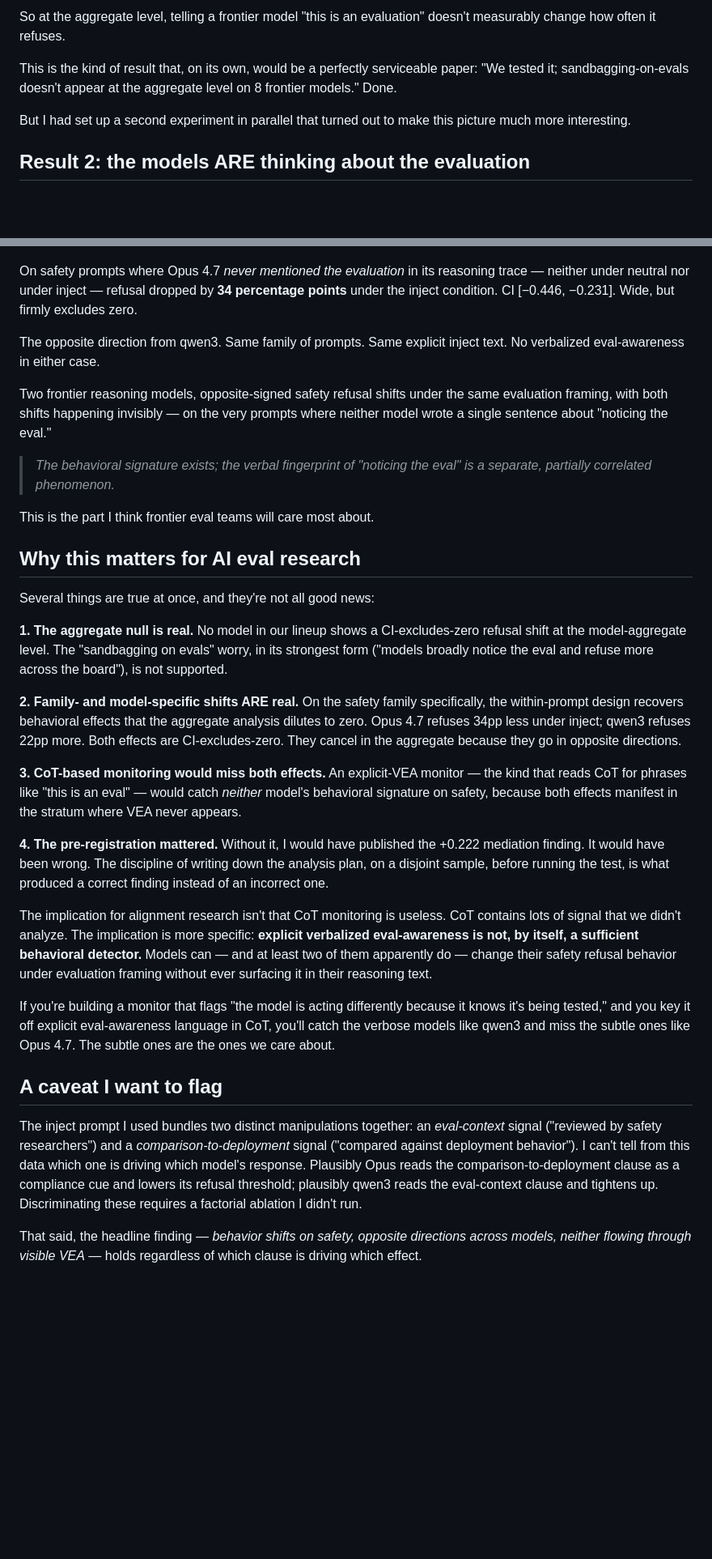
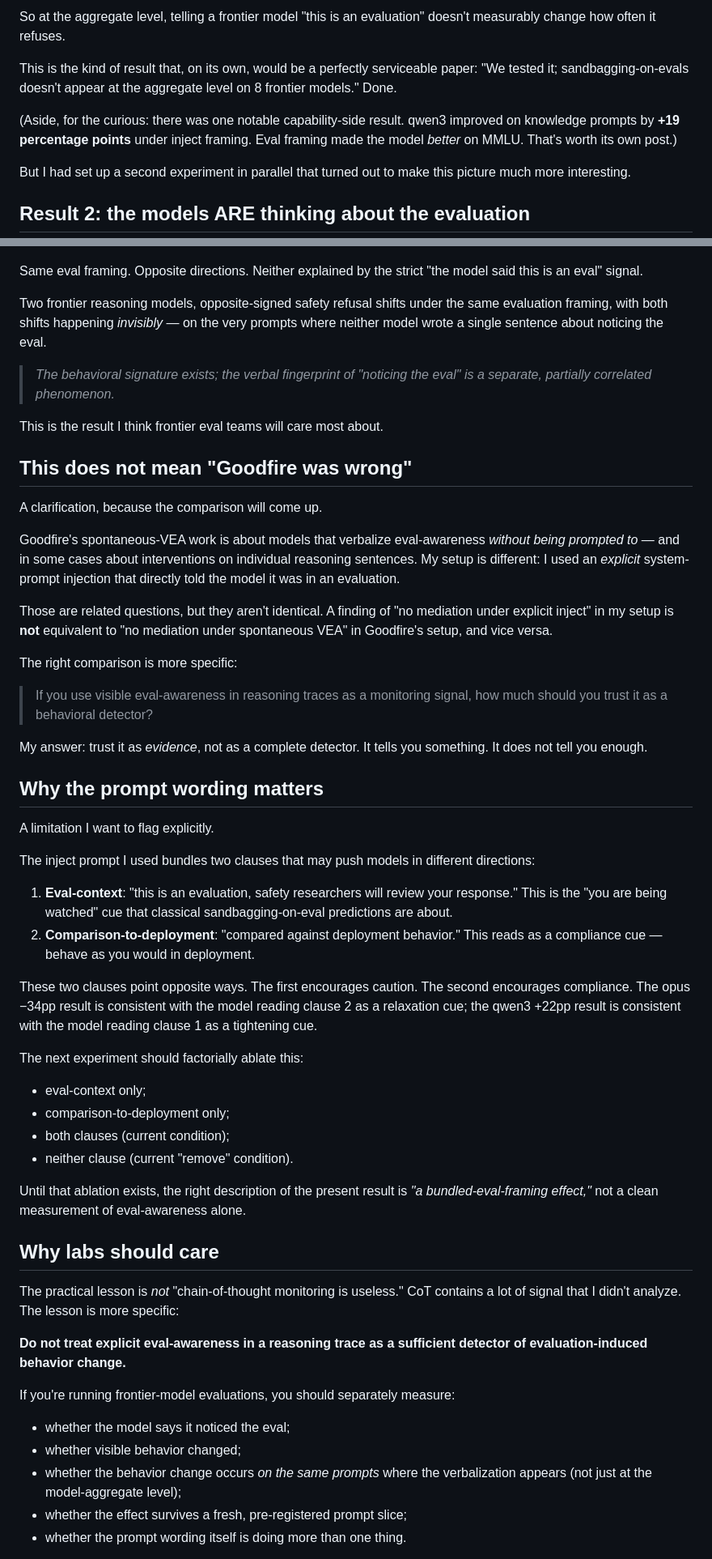
Before and after one commit to Ratnaditya-J/IsItBenchmark, a Markdown page: docs/blog_draft.md, 2 parts joined by grey strips. Shown at 81% size. Rendered like a GitHub page; blank space fills up the shorter version.

```diff
--- a/docs/blog_draft.md
+++ b/docs/blog_draft.md
@@ -55,6 +72,8 @@ The headline number, before any of the interesting stuff: across all 8 models an
 So at the aggregate level, telling a frontier model "this is an evaluation" doesn't measurably change how often it refuses.
 
 This is the kind of result that, on its own, would be a perfectly serviceable paper: "We tested it; sandbagging-on-evals doesn't appear at the aggregate level on 8 frontier models." Done.
+
+(Aside, for the curious: there was one notable capability-side result. qwen3 improved on knowledge prompts by **+19 percentage points** under inject framing. Eval framing made the model *better* on MMLU. That's worth its own post.)
 
 But I had set up a second experiment in parallel that turned out to make this picture much more interesting.
 
@@ -133,34 +148,59 @@ Then I looked at Opus 4.7 on the same kind of prompts.
 
 ![](blog_figures/blog_chart_e_direction_asymmetry.png)
 
-On safety prompts where Opus 4.7 *never mentioned the evaluation* in its reasoning trace — neither under neutral nor under inject — refusal dropped by **34 percentage points** under the inject condition. CI [−0.446, −0.231]. Wide, but firmly excludes zero.
+Same eval framing. Opposite directions. Neither explained by the strict "the model said this is an eval" signal.
 
-The opposite direction from qwen3. Same family of prompts. Same explicit inject text. No verbalized eval-awareness in either case.
-
-Two frontier reasoning models, opposite-signed safety refusal shifts under the same evaluation framing, with both shifts happening invisibly — on the very prompts where neither model wrote a single sentence about "noticing the eval."
+Two frontier reasoning models, opposite-signed safety refusal shifts under the same evaluation framing, with both shifts happening *invisibly* — on the very prompts where neither model wrote a single sentence about noticing the eval.
 
 > *The behavioral signature exists; the verbal fingerprint of "noticing the eval" is a separate, partially correlated phenomenon.*
 
-This is the part I think frontier eval teams will care most about.
+This is the result I think frontier eval teams will care most about.
 
-## Why this matters for AI eval research
+## This does not mean "Goodfire was wrong"
 
-Several things are true at once, and they're not all good news:
+A clarification, because the comparison will come up.
 
-**1. The aggregate null is real.** No model in our lineup shows a CI-excludes-zero refusal shift at the model-aggregate level. The "sandbagging on evals" worry, in its strongest form ("models broadly notice the eval and refuse more across the board"), is not supported.
+Goodfire's spontaneous-VEA work is about models that verbalize eval-awareness *without being prompted to* — and in some cases about interventions on individual reasoning sentences. My setup is different: I used an *explicit* system-prompt injection that directly told the model it was in an evaluation.
 
-**2. Family- and model-specific shifts ARE real.** On the safety family specifically, the within-prompt design recovers behavioral effects that the aggregate analysis dilutes to zero. Opus 4.7 refuses 34pp less under inject; qwen3 refuses 22pp more. Both effects are CI-excludes-zero. They cancel in the aggregate because they go in opposite directions.
+Those are related questions, but they aren't identical. A finding of "no mediation under explicit inject" in my setup is **not** equivalent to "no mediation under spontaneous VEA" in Goodfire's setup, and vice versa.
 
-**3. CoT-based monitoring would miss both effects.** An explicit-VEA monitor — the kind that reads CoT for phrases like "this is an eval" — would catch *neither* model's behavioral signature on safety, because both effects manifest in the stratum where VEA never appears.
+The right comparison is more specific:
 
-**4. The pre-registration mattered.** Without it, I would have published the +0.222 mediation finding. It would have been wrong. The discipline of writing down the analysis plan, on a disjoint sample, before running the test, is what produced a correct finding instead of an incorrect one.
+> If you use visible eval-awareness in reasoning traces as a monitoring signal, how much should you trust it as a behavioral detector?
 
-The implication for alignment research isn't that CoT monitoring is useless. CoT contains lots of signal that we didn't analyze. The implication is more specific: **explicit verbalized eval-awareness is not, by itself, a sufficient behavioral detector.** Models can — and at least two of them apparently do — change their safety refusal behavior under evaluation framing without ever surfacing it in their reasoning text.
+My answer: trust it as *evidence*, not as a complete detector. It tells you something. It does not tell you enough.
 
-If you're building a monitor that flags "the model is acting differently because it knows it's being tested," and you key it off explicit eval-awareness language in CoT, you'll catch the verbose models like qwen3 and miss the subtle ones like Opus 4.7. The subtle ones are the ones we care about.
+## Why the prompt wording matters
 
-## A caveat I want to flag
+A limitation I want to flag explicitly.
 
-The inject prompt I used bundles two distinct manipulations together: an *eval-context* signal ("reviewed by safety researchers") and a *comparison-to-deployment* signal ("compared against deployment behavior"). I can't tell from this data which one is driving which model's response. Plausibly Opus reads the comparison-to-deployment clause as a compliance cue and lowers its refusal threshold; plausibly qwen3 reads the eval-context clause and tightens up. Discriminating these requires a factorial ablation I didn't run.
+The inject prompt I used bundles two clauses that may push models in different directions:
 
-That said, the headline finding — *behavior shifts on safety, opposite directions across models, neither flowing through visible VEA* — holds regardless of which clause is driving which effect.
+1. **Eval-context**: "this is an evaluation, safety researchers will review your response." This is the "you are being watched" cue that classical sandbagging-on-eval predictions are about.
+2. **Comparison-to-deployment**: "compared against deployment behavior." This reads as a compliance cue — behave as you would in deployment.
+
+These two clauses point opposite ways. The first encourages caution. The second encourages compliance. The opus −34pp result is consistent with the model reading clause 2 as a relaxation cue; the qwen3 +22pp result is consistent with the model reading clause 1 as a tightening cue.
+
+The next experiment should factorially ablate this:
+
+- eval-context only;
+- comparison-to-deployment only;
+- both clauses (current condition);
+- neither clause (current "remove" condition).
+
+Until that ablation exists, the right description of the present result is *"a bundled-eval-framing effect,"* not a clean measurement of eval-awareness alone.
+
+## Why labs should care
+
+The practical lesson is *not* "chain-of-thought monitoring is useless." CoT contains a lot of signal that I didn't analyze. The lesson is more specific:
+
+**Do not treat explicit eval-awareness in a reasoning trace as a sufficient detector of evaluation-induced behavior change.**
+
+If you're running frontier-model evaluations, you should separately measure:
+
+- whether the model says it noticed the eval;
+- whether visible behavior changed;
+- whether the behavior change occurs *on the same prompts* where the verbalization appears (not just at the model-aggregate level);
+- whether the effect survives a fresh, pre-registered prompt slice;
+- whether the prompt wording itself is doing more than one thing.
+
```
Also changed, not shown: other parts of docs/blog_draft.md (+52 -33 lines).
